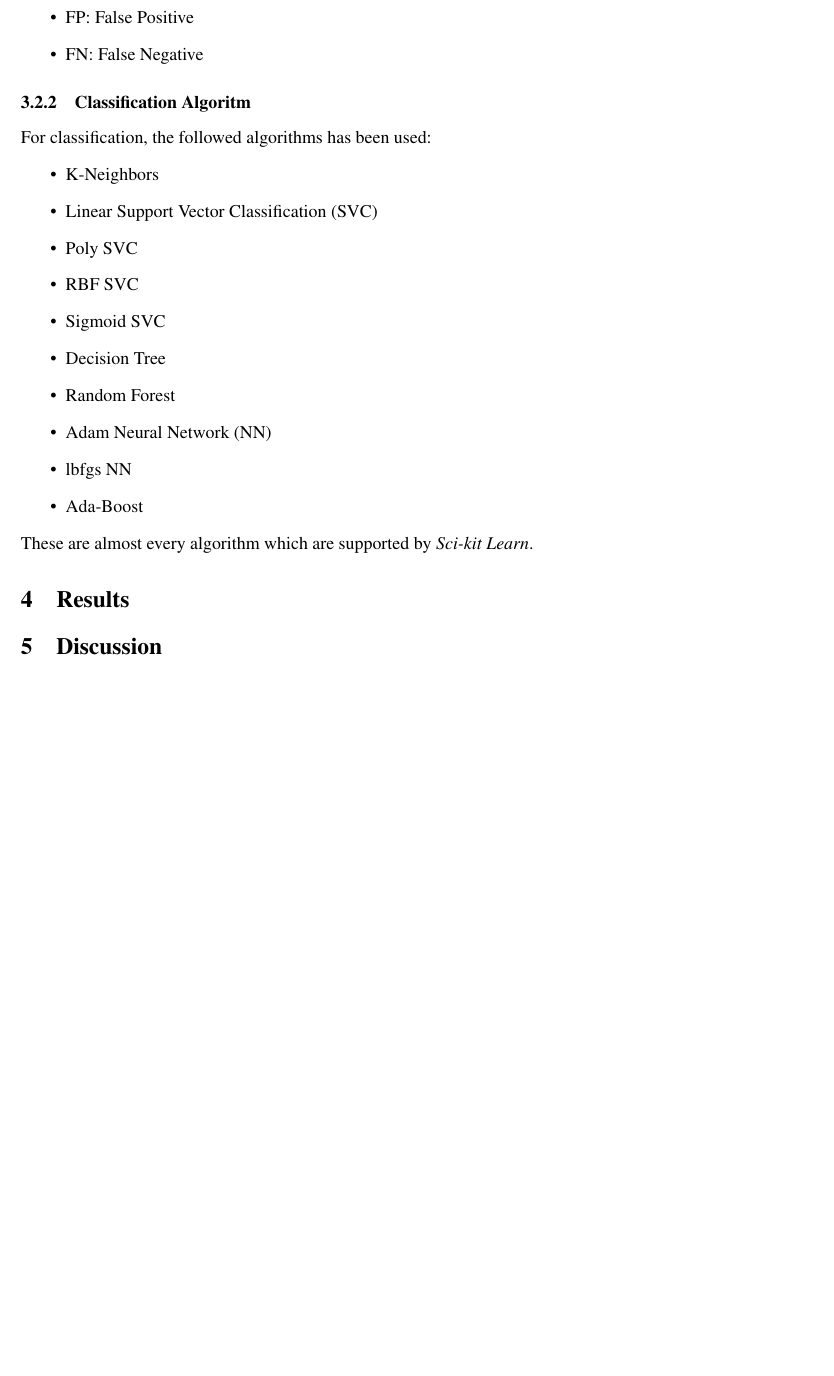
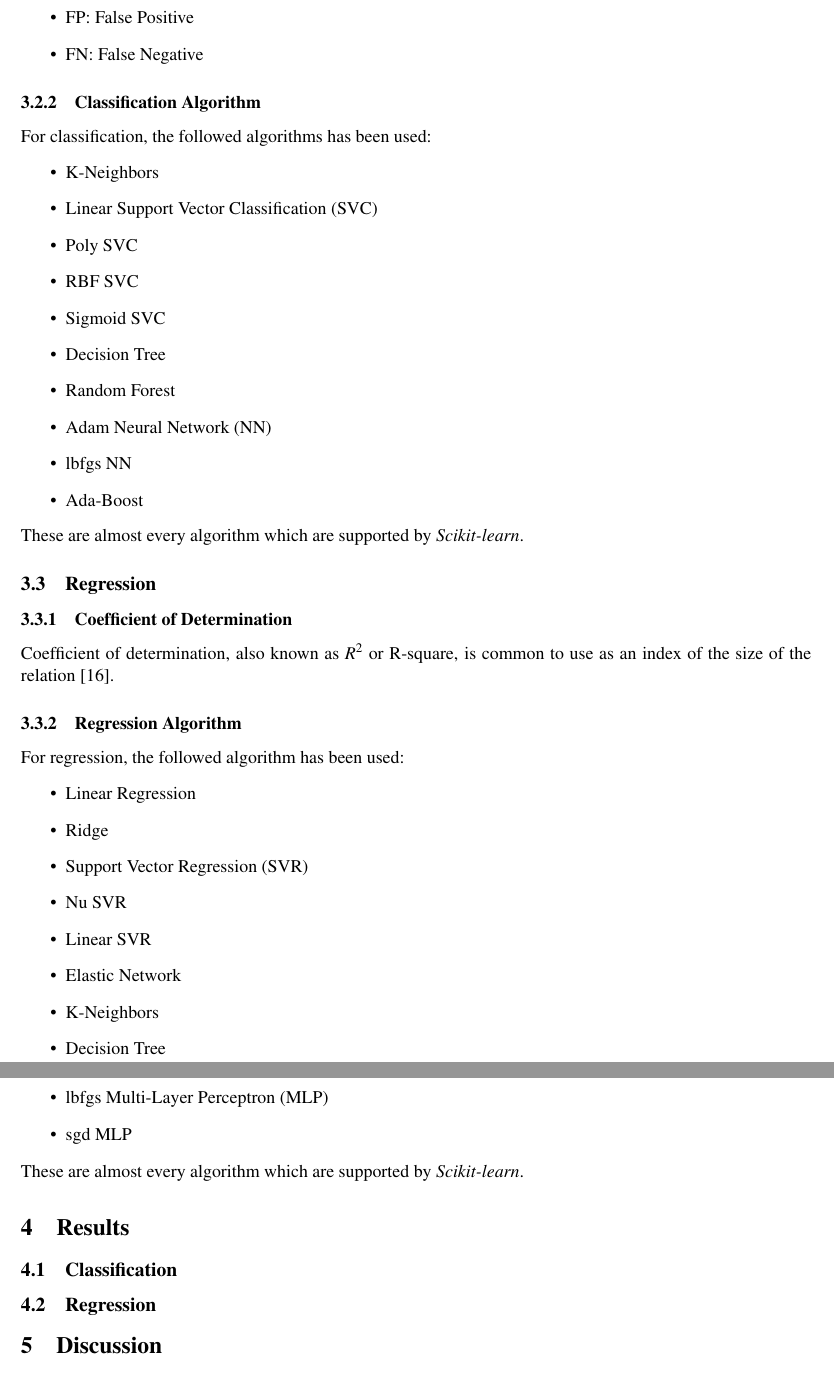
Before and after one commit to Fumire/Periodontist_Fall2019, a LaTeX document (Report/report.tex): part of page 6 of 7 before the commit and two parts of pages 6 and 7 of 8 after it, the two joined at a grey line, cut so that both start at the same text, the shorter picture padded with empty space. Compiled offline with pdfLaTeX.

Commit message:
Add regression algorithm

```diff
--- a/Report/report.tex
+++ b/Report/report.tex
@@ -220,7 +220,7 @@
 						\item FN: False Negative
 					\end{itemize}
 
-			\subsubsection{Classification Algoritm}
+			\subsubsection{Classification Algorithm}
 				For classification, the followed algorithms has been used:
 				\begin{itemize}
 					\item K-Neighbors
@@ -234,9 +234,32 @@
 					\item lbfgs NN
 					\item Ada-Boost
 				\end{itemize}
-				These are almost every algorithm which are supported by \textit{Sci-kit Learn}.
+				These are almost every algorithm which are supported by \textit{Scikit-learn}.
+
+		\subsection{Regression}
+			\subsubsection{Coefficient of Determination}
+				Coefficient of determination, also known as $R^2$ or R-square, is common to use as an index of the size of the relation \cite{ref:rsquare1}.
+
+			\subsubsection{Regression Algorithm}
+				For regression, the followed algorithm has been used:
+				\begin{itemize}
+					\item Linear Regression
+					\item Ridge
+					\item Support Vector Regression (SVR)
+					\item Nu SVR
+					\item Linear SVR
+					\item Elastic Network
+					\item K-Neighbors
+					\item Decision Tree
+					\item lbfgs Multi-Layer Perceptron (MLP)
+					\item sgd MLP
+				\end{itemize}
+				These are almost every algorithm which are supported by \textit{Scikit-learn}.
 
     \section{Results}
+    	\subsection{Classification}
+
+    	\subsection{Regression}
 
     \section{Discussion}
 
```
Also changed, not shown: Report/reference.bib (+13 -0 lines), Report/report.pdf.
